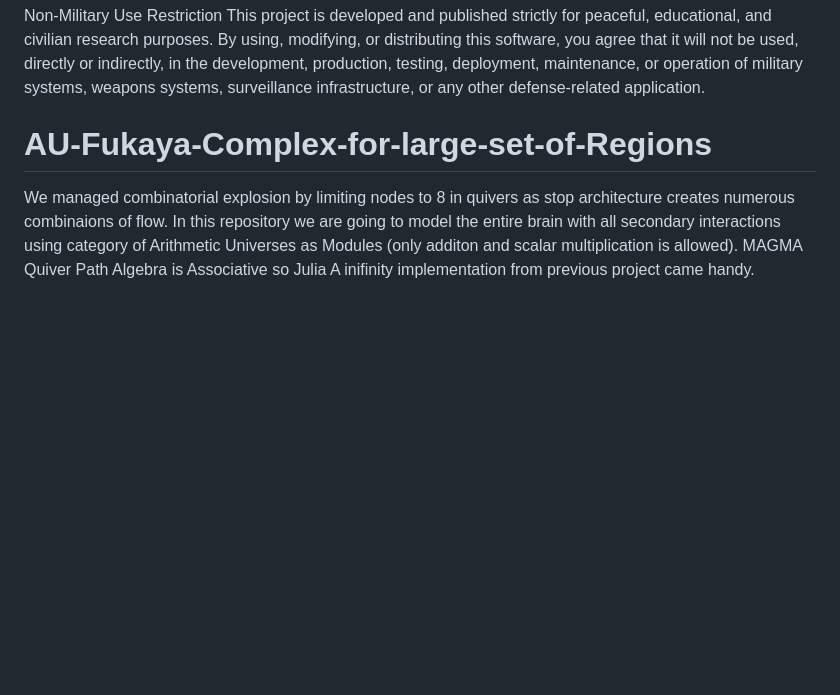
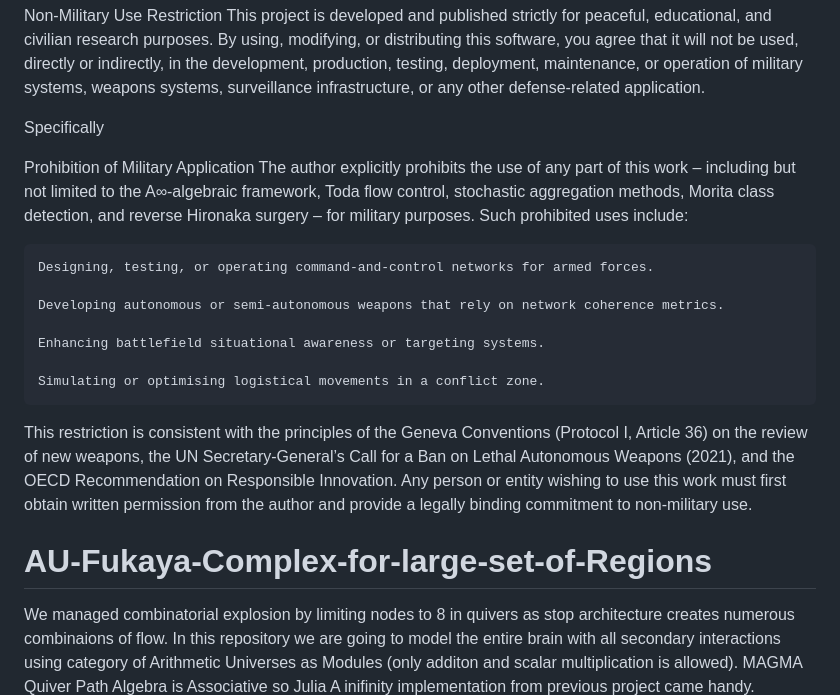
Before and after one commit to vkawasth/AU-Fukaya-Complex-for-large-set-of-Regions, a Markdown page: README.md, the part around the change. Rendered like a GitHub page; blank space fills up the shorter version.

```diff
--- a/README.md
+++ b/README.md
@@ -1,5 +1,26 @@
 Non-Military Use Restriction
 This project is developed and published strictly for peaceful, educational, and civilian research purposes. By using, modifying, or distributing this software, you agree that it will not be used, directly or indirectly, in the development, production, testing, deployment, maintenance, or operation of military systems, weapons systems, surveillance infrastructure, or any other defense-related application.
+
+Specifically
+
+Prohibition of Military Application
+The author explicitly prohibits the use of any part of this work – including but not limited to the A∞‑algebraic
+framework, Toda flow control,
+stochastic aggregation methods, Morita class detection, and reverse Hironaka surgery – for military purposes. Such
+prohibited uses include:
+
+    Designing, testing, or operating command‑and‑control networks for armed forces.
+
+    Developing autonomous or semi‑autonomous weapons that rely on network coherence metrics.
+
+    Enhancing battlefield situational awareness or targeting systems.
+
+    Simulating or optimising logistical movements in a conflict zone.
+
+This restriction is consistent with the principles of the Geneva Conventions (Protocol I, Article 36) on the review of
+new weapons, the UN Secretary‑General’s Call for a Ban on Lethal Autonomous Weapons (2021), and the OECD
+Recommendation on Responsible Innovation. Any person or entity wishing to use this work must first obtain written
+permission from the author and provide a legally binding commitment to non‑military use.
 
 # AU-Fukaya-Complex-for-large-set-of-Regions
 We managed combinatorial explosion by limiting nodes to 8 in quivers as stop architecture creates numerous combinaions of flow. In this repository we are going to model the entire brain with all secondary interactions using category of Arithmetic Universes as Modules (only additon and scalar multiplication is allowed). MAGMA Quiver Path Algebra is Associative so Julia A inifinity implementation from previous project came handy.
```
